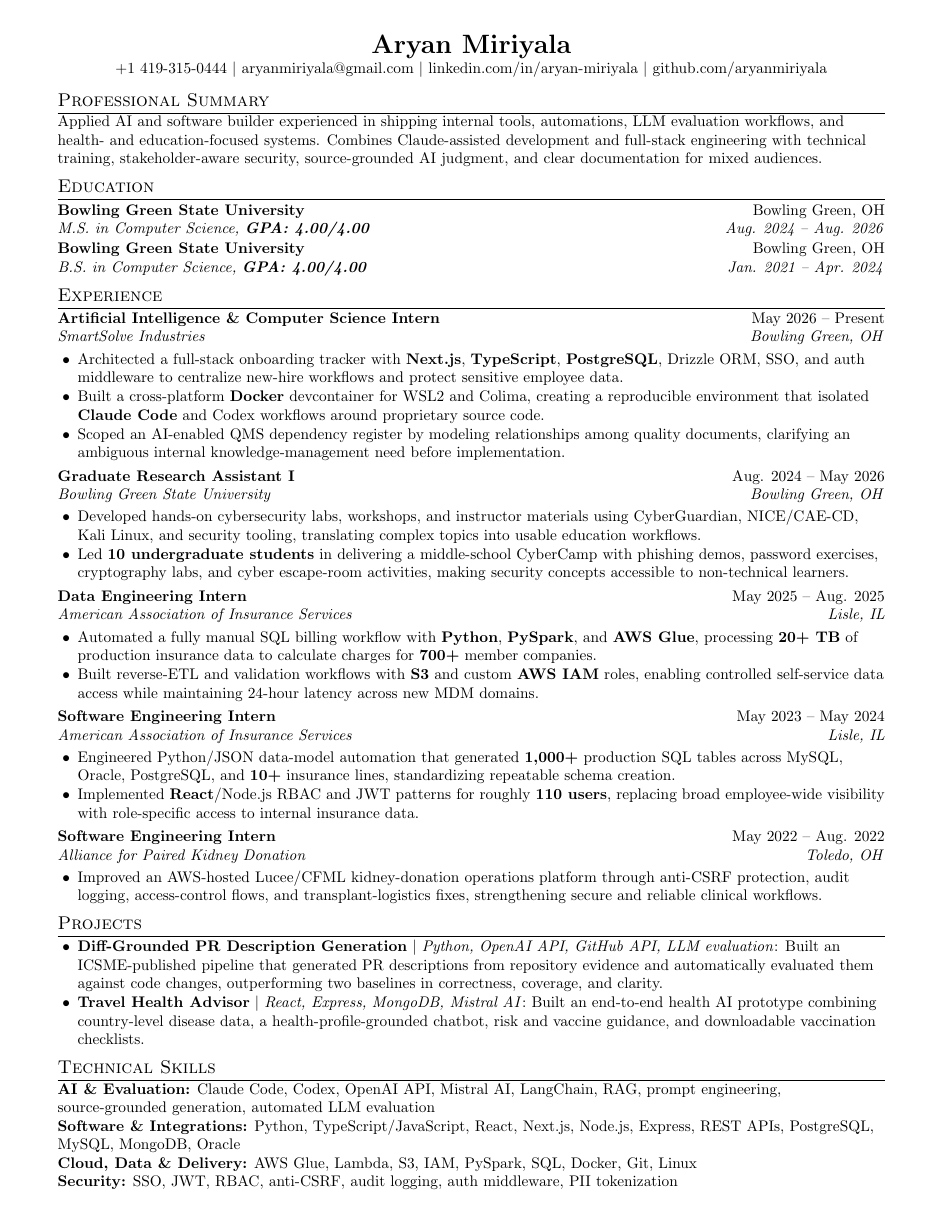
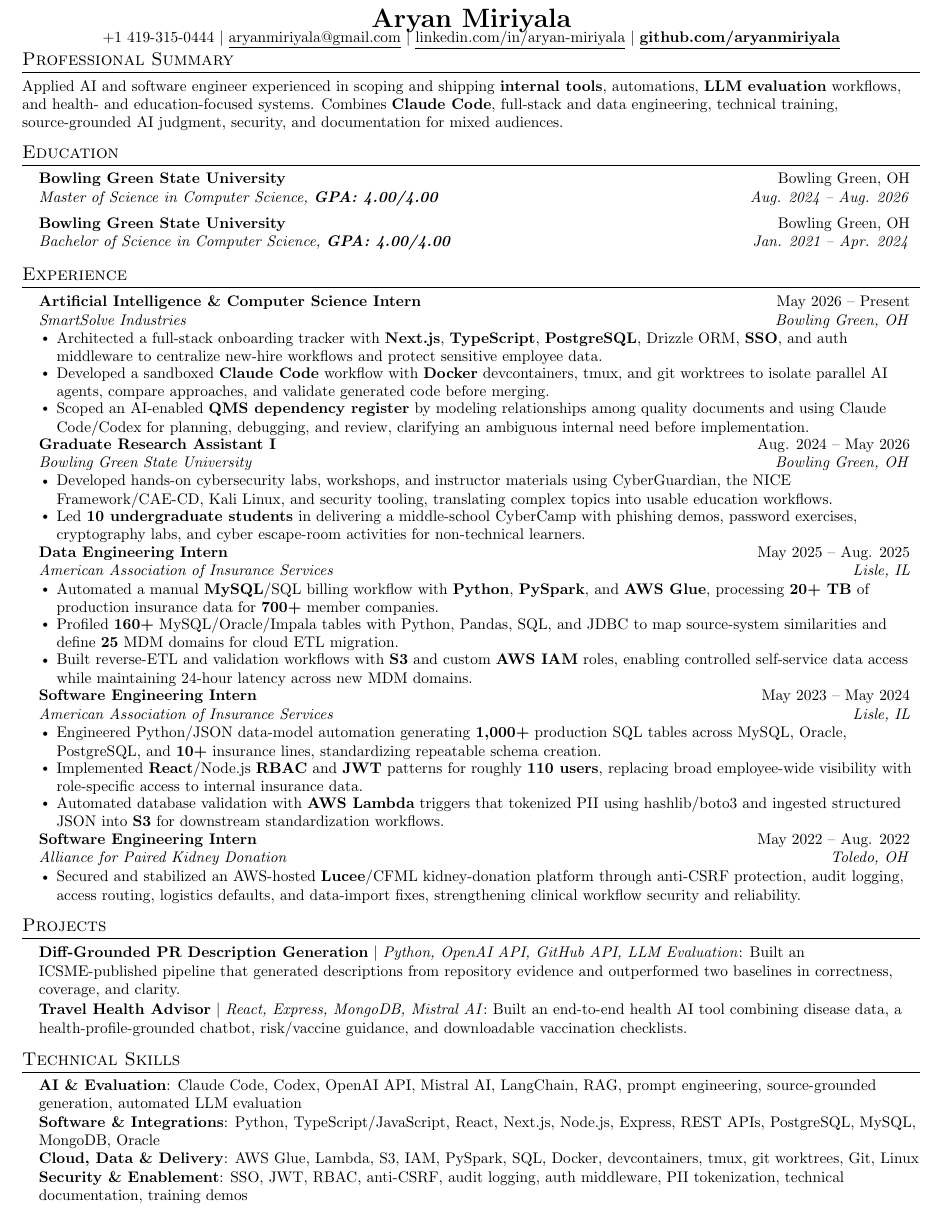
Before and after one commit to aryanmiriyala/My-Resume, a LaTeX CV (application-packages/Claude-Corps/Claude-Corps-Fellow/resume.tex): the whole page. Compiled offline with pdfLaTeX.

Commit message:
Align Claude Corps resume formatting

```diff
--- a/application-packages/Claude-Corps/Claude-Corps-Fellow/resume.tex
+++ b/application-packages/Claude-Corps/Claude-Corps-Fellow/resume.tex
@@ -32,76 +54,89 @@
 \begin{document}
 
 \begin{center}
-  {\LARGE \textbf{Aryan Miriyala}}\\
-  \vspace{1pt}
-  +1 419-315-0444 $|$
-  \href{mailto:aryanmiriyala@gmail.com}{aryanmiriyala@gmail.com} $|$
-  \href{https://www.linkedin.com/in/aryan-miriyala-7788a21b6/}{linkedin.com/in/aryan-miriyala} $|$
-  \href{https://github.com/aryanmiriyala}{github.com/aryanmiriyala}
+    \textbf{\LARGE \scshape Aryan Miriyala} \\ \vspace{-2pt}
+    \small +1 419-315-0444 $|$
+    \href{mailto:aryanmiriyala@gmail.com}{\underline{aryanmiriyala@gmail.com}} $|$
+    \href{https://www.linkedin.com/in/aryan-miriyala-7788a21b6/}{\underline{linkedin.com/in/aryan-miriyala}} $|$
+    \href{https://github.com/aryanmiriyala}{\underline{\textbf{github.com/aryanmiriyala}}}
 \end{center}
+\vspace{-18pt}
 
 \section{Professional Summary}
-Applied AI and software builder experienced in shipping internal tools, automations, LLM evaluation workflows, and health- and education-focused systems. Combines Claude-assisted development and full-stack engineering with technical training, stakeholder-aware security, source-grounded AI judgment, and clear documentation for mixed audiences.
+\small{Applied AI and software engineer experienced in scoping and shipping \textbf{internal tools}, automations, \textbf{LLM evaluation} workflows, and health- and education-focused systems. Combines \textbf{Claude Code}, full-stack and data engineering, technical training, source-grounded AI judgment, security, and documentation for mixed audiences.}
+\vspace{-5pt}
 
 \section{Education}
+\resumeSubHeadingListStart
   \resumeSubheading
     {Bowling Green State University}{Bowling Green, OH}
-{M.S. in Computer Science, \textbf{GPA: 4.00/4.00}}{Aug. 2024 -- Aug. 2026}
+    {Master of Science in Computer Science, \textbf{GPA: 4.00/4.00}}{Aug. 2024 -- Aug. 2026}
   \resumeSubheading
     {Bowling Green State University}{Bowling Green, OH}
-{B.S. in Computer Science, \textbf{GPA: 4.00/4.00}}{Jan. 2021 -- Apr. 2024}
+    {Bachelor of Science in Computer Science, \textbf{GPA: 4.00/4.00}}{Jan. 2021 -- Apr. 2024}
+\resumeSubHeadingListEnd
 
 \section{Experience}
+  \resumeSubHeadingListStart
+
     \resumeSubheading
       {Artificial Intelligence \& Computer Science Intern}{May 2026 -- Present}
       {SmartSolve Industries}{Bowling Green, OH}
-\begin{tightitemize}
-  \item Architected a full-stack onboarding tracker with \textbf{Next.js}, \textbf{TypeScript}, \textbf{PostgreSQL}, Drizzle ORM, SSO, and auth middleware to centralize new-hire workflows and protect sensitive employee data.
-  \item Built a cross-platform \textbf{Docker} devcontainer for WSL2 and Colima, creating a reproducible environment that isolated \textbf{Claude Code} and Codex workflows around proprietary source code.
-  \item Scoped an AI-enabled QMS dependency register by modeling relationships among quality documents, clarifying an ambiguous internal knowledge-management need before implementation.
-\end{tightitemize}
+      \resumeItemListStart
+        \resumeItem{Architected a full-stack onboarding tracker with \textbf{Next.js}, \textbf{TypeScript}, \textbf{PostgreSQL}, Drizzle ORM, \textbf{SSO}, and auth middleware to centralize new-hire workflows and protect sensitive employee data.}
+        \resumeItem{Developed a sandboxed \textbf{Claude Code} workflow with \textbf{Docker} devcontainers, tmux, and git worktrees to isolate parallel AI agents, compare approaches, and validate generated code before merging.}
+        \resumeItem{Scoped an AI-enabled \textbf{QMS dependency register} by modeling relationships among quality documents and using Claude Code/Codex for planning, debugging, and review, clarifying an ambiguous internal need before implementation.}
+      \resumeItemListEnd
 
     \resumeSubheading
       {Graduate Research Assistant I}{Aug. 2024 -- May 2026}
       {Bowling Green State University}{Bowling Green, OH}
-\begin{tightitemize}
-  \item Developed hands-on cybersecurity labs, workshops, and instructor materials using CyberGuardian, NICE/CAE-CD, Kali Linux, and security tooling, translating complex topics into usable education workflows.
-  \item Led \textbf{10 undergraduate students} in delivering a middle-school CyberCamp with phishing demos, password exercises, cryptography labs, and cyber escape-room activities, making security concepts accessible to non-technical learners.
-\end{tightitemize}
+      \resumeItemListStart
+        \resumeItem{Developed hands-on cybersecurity labs, workshops, and instructor materials using CyberGuardian, the NICE Framework/CAE-CD, Kali Linux, and security tooling, translating complex topics into usable education workflows.}
+        \resumeItem{Led \textbf{10 undergraduate students} in delivering a middle-school CyberCamp with phishing demos, password exercises, cryptography labs, and cyber escape-room activities for non-technical learners.}
+      \resumeItemListEnd
 
     \resumeSubheading
       {Data Engineering Intern}{May 2025 -- Aug. 2025}
       {American Association of Insurance Services}{Lisle, IL}
-\begin{tightitemize}
-  \item Automated a fully manual SQL billing workflow with \textbf{Python}, \textbf{PySpark}, and \textbf{AWS Glue}, processing \textbf{20+ TB} of production insurance data to calculate charges for \textbf{700+} member companies.
-  \item Built reverse-ETL and validation workflows with \textbf{S3} and custom \textbf{AWS IAM} roles, enabling controlled self-service data access while maintaining 24-hour latency across new MDM domains.
-\end{tightitemize}
+      \resumeItemListStart
+        \resumeItem{Automated a manual \textbf{MySQL}/SQL billing workflow with \textbf{Python}, \textbf{PySpark}, and \textbf{AWS Glue}, processing \textbf{20+ TB} of production insurance data for \textbf{700+} member companies.}
+        \resumeItem{Profiled \textbf{160+} MySQL/Oracle/Impala tables with Python, Pandas, SQL, and JDBC to map source-system similarities and define \textbf{25} MDM domains for cloud ETL migration.}
+        \resumeItem{Built reverse-ETL and validation workflows with \textbf{S3} and custom \textbf{AWS IAM} roles, enabling controlled self-service data access while maintaining 24-hour latency across new MDM domains.}
+      \resumeItemListEnd
 
     \resumeSubheading
       {Software Engineering Intern}{May 2023 -- May 2024}
       {American Association of Insurance Services}{Lisle, IL}
-\begin{tightitemize}
-  \item Engineered Python/JSON data-model automation that generated \textbf{1,000+} production SQL tables across MySQL, Oracle, PostgreSQL, and \textbf{10+} insurance lines, standardizing repeatable schema creation.
-  \item Implemented \textbf{React}/Node.js RBAC and JWT patterns for roughly \textbf{110 users}, replacing broad employee-wide visibility with role-specific access to internal insurance data.
-\end{tightitemize}
+      \resumeItemListStart
+        \resumeItem{Engineered Python/JSON data-model automation generating \textbf{1,000+} production SQL tables across MySQL, Oracle, PostgreSQL, and \textbf{10+} insurance lines, standardizing repeatable schema creation.}
+        \resumeItem{Implemented \textbf{React}/Node.js \textbf{RBAC} and \textbf{JWT} patterns for roughly \textbf{110 users}, replacing broad employee-wide visibility with role-specific access to internal insurance data.}
+        \resumeItem{Automated database validation with \textbf{AWS Lambda} triggers that tokenized PII using hashlib/boto3 and ingested structured JSON into \textbf{S3} for downstream standardization workflows.}
+      \resumeItemListEnd
 
     \resumeSubheading
       {Software Engineering Intern}{May 2022 -- Aug. 2022}
       {Alliance for Paired Kidney Donation}{Toledo, OH}
-\begin{tightitemize}
-  \item Improved an AWS-hosted Lucee/CFML kidney-donation operations platform through anti-CSRF protection, audit logging, access-control flows, and transplant-logistics fixes, strengthening secure and reliable clinical workflows.
-\end{tightitemize}
+      \resumeItemListStart
+        \resumeItem{Secured and stabilized an AWS-hosted \textbf{Lucee}/CFML kidney-donation platform through anti-CSRF protection, audit logging, access routing, logistics defaults, and data-import fixes, strengthening clinical workflow security and reliability.}
+      \resumeItemListEnd
+
+  \resumeSubHeadingListEnd
 
 \section{Projects}
-\begin{tightitemize}
-  \item \textbf{Diff-Grounded PR Description Generation} $|$ \emph{Python, OpenAI API, GitHub API, LLM evaluation}: Built an ICSME-published pipeline that generated PR descriptions from repository evidence and automatically evaluated them against code changes, outperforming two baselines in correctness, coverage, and clarity.
-  \item \textbf{Travel Health Advisor} $|$ \emph{React, Express, MongoDB, Mistral AI}: Built an end-to-end health AI prototype combining country-level disease data, a health-profile-grounded chatbot, risk and vaccine guidance, and downloadable vaccination checklists.
-\end{tightitemize}
+\begin{itemize}[leftmargin=0.15in, label={}, itemsep=1pt, topsep=1pt, parsep=0pt]
+  \item\small{\textbf{Diff-Grounded PR Description Generation} $|$ \emph{Python, OpenAI API, GitHub API, LLM Evaluation}: Built an ICSME-published pipeline that generated descriptions from repository evidence and outperformed two baselines in correctness, coverage, and clarity.}
+  \item\small{\textbf{Travel Health Advisor} $|$ \emph{React, Express, MongoDB, Mistral AI}: Built an end-to-end health AI tool combining disease data, a health-profile-grounded chatbot, risk/vaccine guidance, and downloadable vaccination checklists.}
+\end{itemize}\vspace{-7pt}
 
 \section{Technical Skills}
-\textbf{AI \& Evaluation:} Claude Code, Codex, OpenAI API, Mistral AI, LangChain, RAG, prompt engineering, source-grounded generation, automated LLM evaluation\\
-\textbf{Software \& Integrations:} Python, TypeScript/JavaScript, React, Next.js, Node.js, Express, REST APIs, PostgreSQL, MySQL, MongoDB, Oracle\\
-\textbf{Cloud, Data \& Delivery:} AWS Glue, Lambda, S3, IAM, PySpark, SQL, Docker, Git, Linux\\
-\textbf{Security:} SSO, JWT, RBAC, anti-CSRF, audit logging, auth middleware, PII tokenization
+ \begin{itemize}[leftmargin=0.15in, label={}]
+    \small{\item{
+     \textbf{AI \& Evaluation}{: Claude Code, Codex, OpenAI API, Mistral AI, LangChain, RAG, prompt engineering, source-grounded generation, automated LLM evaluation} \\
+     \textbf{Software \& Integrations}{: Python, TypeScript/JavaScript, React, Next.js, Node.js, Express, REST APIs, PostgreSQL, MySQL, MongoDB, Oracle} \\
+     \textbf{Cloud, Data \& Delivery}{: AWS Glue, Lambda, S3, IAM, PySpark, SQL, Docker, devcontainers, tmux, git worktrees, Git, Linux} \\
+     \textbf{Security \& Enablement}{: SSO, JWT, RBAC, anti-CSRF, audit logging, auth middleware, PII tokenization, technical documentation, training demos}
+    }}
+ \end{itemize}
 
 \end{document}
```
Also changed, not shown: application-packages/Claude-Corps/Claude-Corps-Fellow/tailoring-notes.md (+5 -1 lines), application-packages/Claude-Corps/Claude-Corps-Fellow/resume.tex (42 more changed lines). Lines whose indentation alone changed are shown as unchanged.
